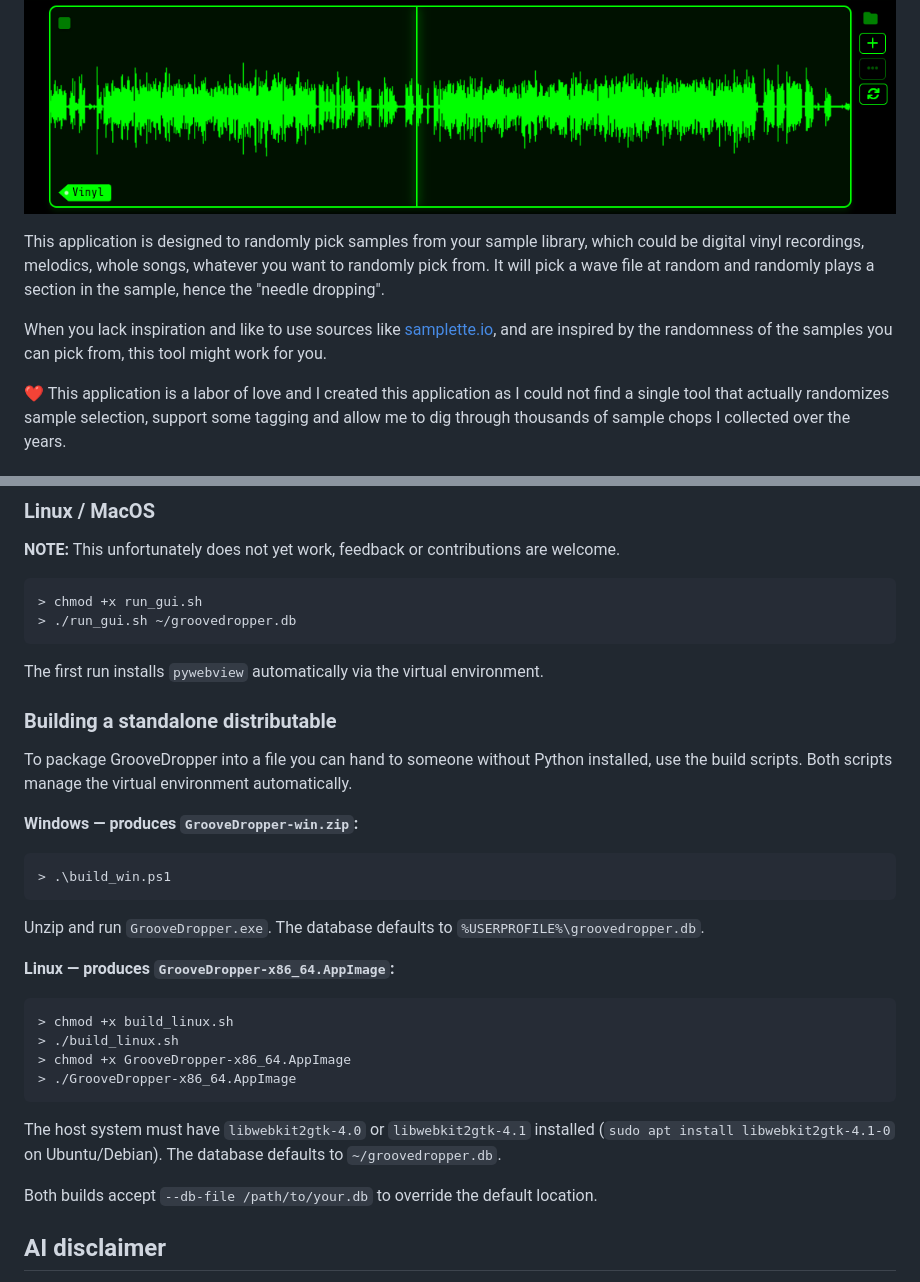
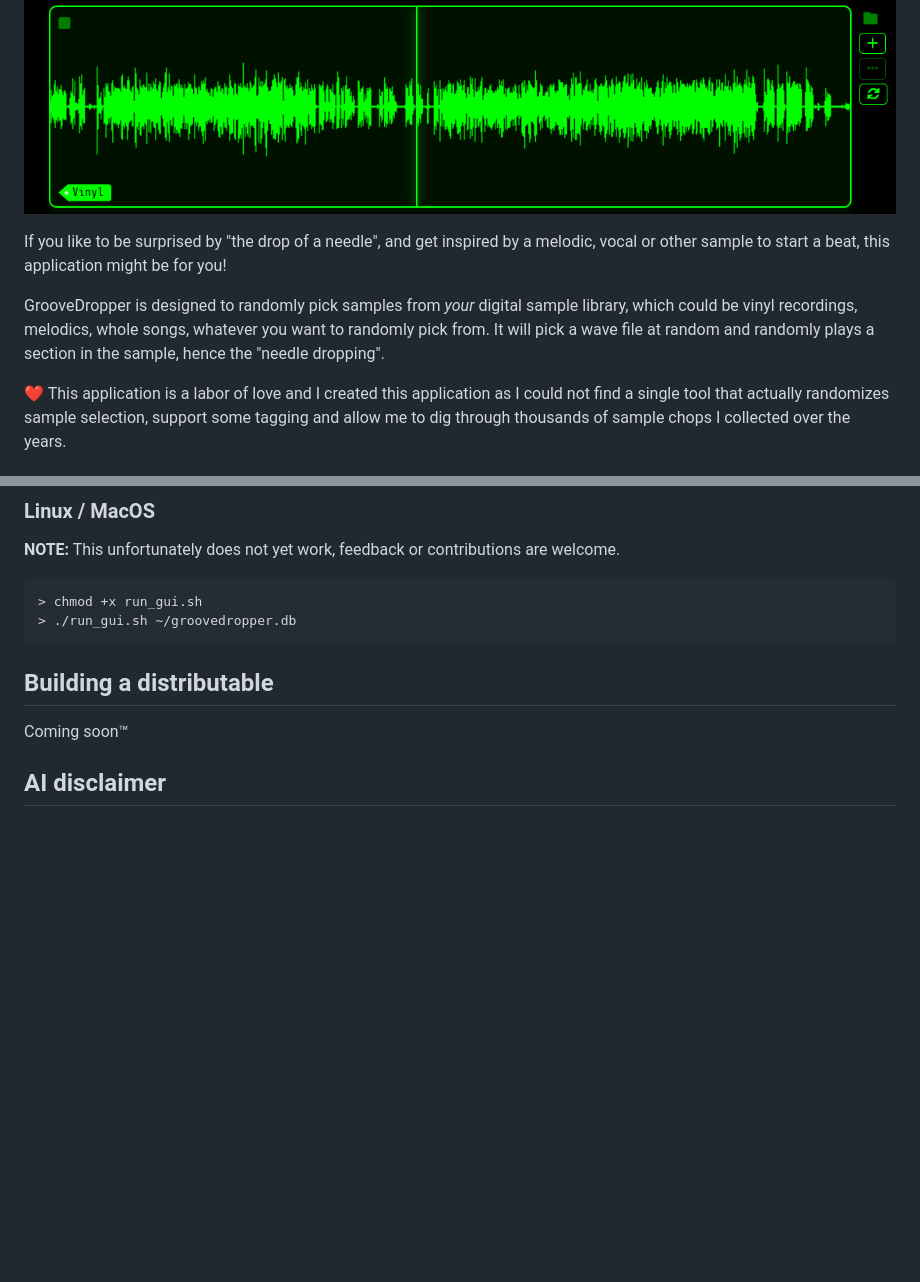
Before and after one commit to jorgb/groovedropper, a Markdown page: README.md, 2 parts joined by grey strips. Drawn GitHub-style; blank space fills up the shorter version.

Commit message:
doc: removed building steps, tidied README.md

````diff
--- a/README.md
+++ b/README.md
@@ -4,15 +4,15 @@
 
 ![Groovedropper Banner](docs/images/groovedropper-banner.png)
 
-This application is designed to randomly pick samples from your sample library,
-which could be digital vinyl recordings, melodics, whole songs, whatever you
-want to randomly pick from.
+If you like to be surprised by "the drop of a needle", and get inspired by a
+melodic, vocal or other sample to start a beat, this application might be
+for you!
+
+GrooveDropper is designed to randomly pick samples from _your_ digital
+sample library, which could be vinyl recordings, melodics, whole songs,
+whatever you want to randomly pick from.
 It will pick a wave file at random and randomly plays a section in the
 sample, hence the "needle dropping".
-
-When you lack inspiration and like to use sources like [samplette.io](https://samplette.io/), and
-are inspired by the randomness of the samples you can pick from, this
-tool might work for you.
 
 ❤️ This application is a labor of love and I created this application as I
 could not find a single tool that actually randomizes sample selection, support
@@ -126,32 +126,9 @@ are welcome.
 > ./run_gui.sh ~/groovedropper.db
 ```
 
-The first run installs `pywebview` automatically via the virtual environment.
+## Building a distributable
 
-### Building a standalone distributable
-
-To package GrooveDropper into a file you can hand to someone without Python installed,
-use the build scripts. Both scripts manage the virtual environment automatically.
-
-**Windows — produces `GrooveDropper-win.zip`:**
-```powershell
-> .\build_win.ps1
-```
-Unzip and run `GrooveDropper.exe`. The database defaults to `%USERPROFILE%\groovedropper.db`.
-
-**Linux — produces `GrooveDropper-x86_64.AppImage`:**
-
-```bash
-> chmod +x build_linux.sh
-> ./build_linux.sh
-> chmod +x GrooveDropper-x86_64.AppImage
-> ./GrooveDropper-x86_64.AppImage
-```
-The host system must have `libwebkit2gtk-4.0` or `libwebkit2gtk-4.1` installed
-(`sudo apt install libwebkit2gtk-4.1-0` on Ubuntu/Debian).
-The database defaults to `~/groovedropper.db`.
-
-Both builds accept `--db-file /path/to/your.db` to override the default location.
+Coming soon™
 
 ## AI disclaimer
 
````
